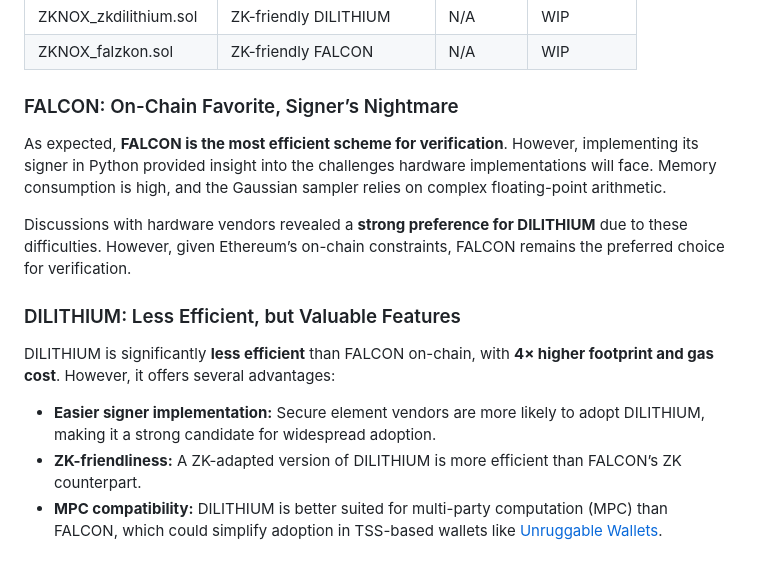
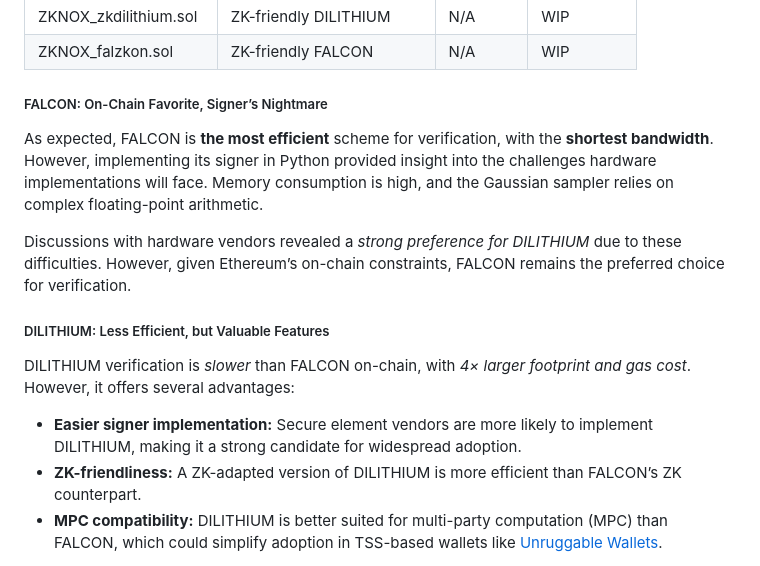
Before and after one commit to ZKNoxHQ/blog, a Markdown page: posts/ETHFALCON.md, the part around the change printed below. Drawn GitHub-style.

```diff
--- a/posts/ETHFALCON.md
+++ b/posts/ETHFALCON.md
@@ -74,17 +66,17 @@ The table below summarizes implementation results. While ETHFALCON has been opti
 | ZKNOX_falzkon.sol          | ZK-friendly FALCON        | N/A      | WIP         |
 
 
-### FALCON: On-Chain Favorite, Signer’s Nightmare
+##### FALCON: On-Chain Favorite, Signer’s Nightmare
 
-As expected, **FALCON is the most efficient scheme for verification**. However, implementing its signer in Python provided insight into the challenges hardware implementations will face. Memory consumption is high, and the Gaussian sampler relies on complex floating-point arithmetic.
+As expected, FALCON is **the most efficient** scheme for verification, with the **shortest bandwidth**. However, implementing its signer in Python provided insight into the challenges hardware implementations will face. Memory consumption is high, and the Gaussian sampler relies on complex floating-point arithmetic.
 
-Discussions with hardware vendors revealed a **strong preference for DILITHIUM** due to these difficulties. However, given Ethereum’s on-chain constraints, FALCON remains the preferred choice for verification.
+Discussions with hardware vendors revealed a _strong preference for DILITHIUM_ due to these difficulties. However, given Ethereum’s on-chain constraints, FALCON remains the preferred choice for verification.
 
-### DILITHIUM: Less Efficient, but Valuable Features
+##### DILITHIUM: Less Efficient, but Valuable Features
 
-DILITHIUM is significantly **less efficient** than FALCON on-chain, with **4× higher footprint and gas cost**. However, it offers several advantages:
+DILITHIUM verification is _slower_ than FALCON on-chain, with _4× larger footprint and gas cost_. However, it offers several advantages:
 
-- **Easier signer implementation:** Secure element vendors are more likely to adopt DILITHIUM, making it a strong candidate for widespread adoption.
+- **Easier signer implementation:** Secure element vendors are more likely to implement DILITHIUM, making it a strong candidate for widespread adoption.
 - **ZK-friendliness:** A ZK-adapted version of DILITHIUM is more efficient than FALCON’s ZK counterpart.
 - **MPC compatibility:** DILITHIUM is better suited for multi-party computation (MPC) than FALCON, which could simplify adoption in TSS-based wallets like [Unruggable Wallets](https://github.com/rdubois-crypto/UnruggableWallet/tree/main).
 
```
Also changed, not shown: other parts of posts/ETHFALCON.md (+18 -26 lines).
